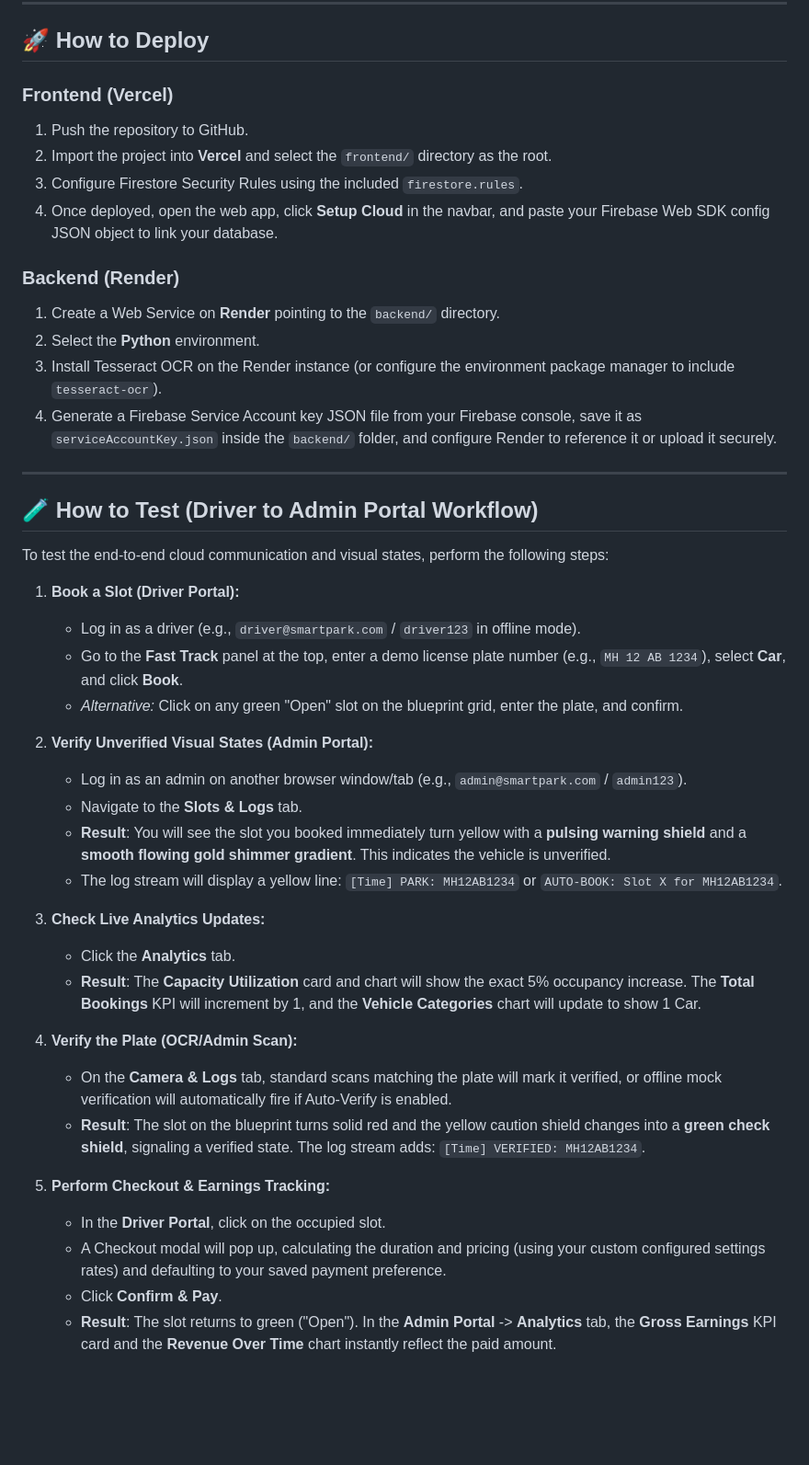
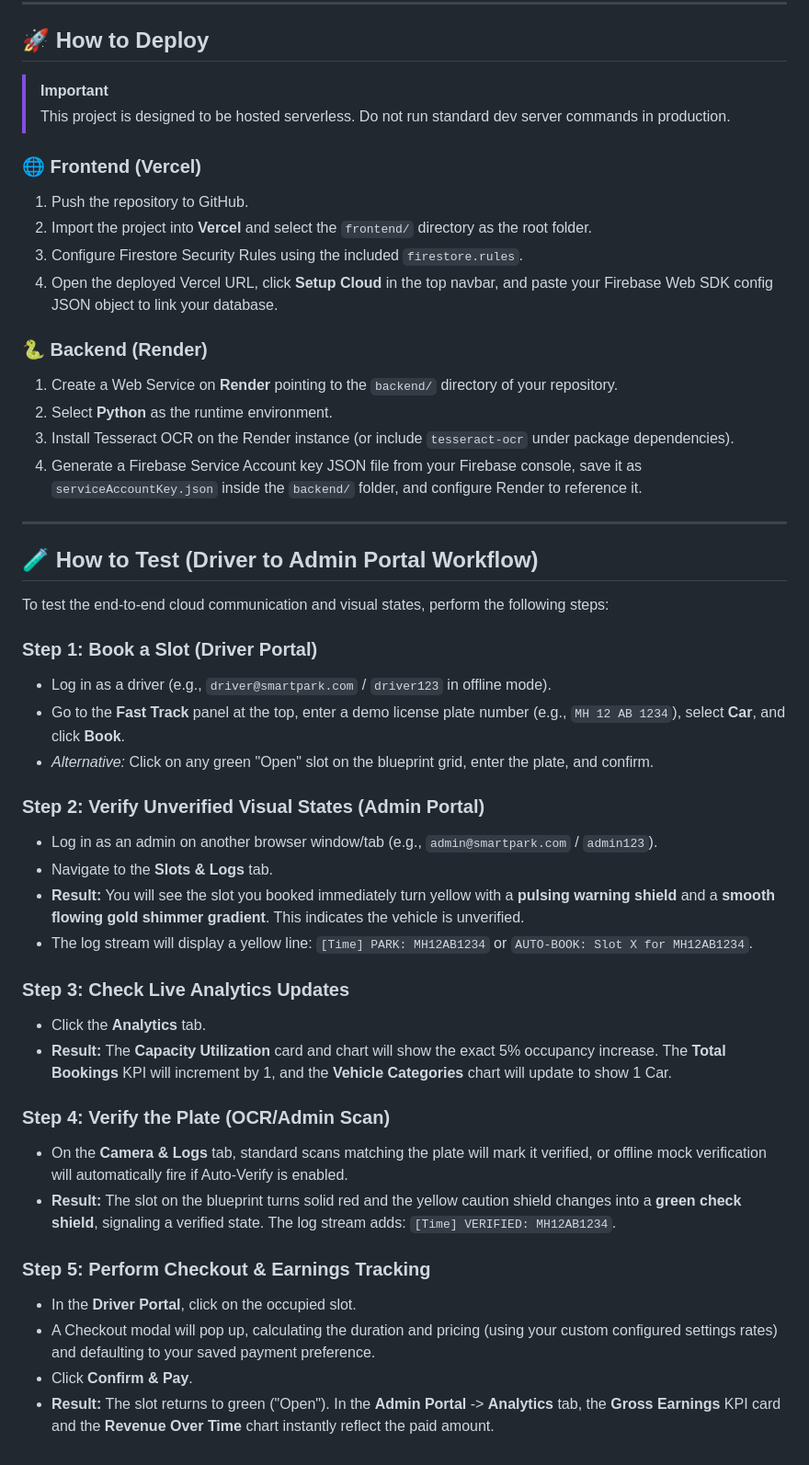
Before and after one commit to necromancer-007/Smart_Park, a Markdown page: README.md, the part around one of its changes. Shown at 92% size. Drawn GitHub-style; blank space fills up the shorter version.

```diff
--- a/README.md
+++ b/README.md
@@ -34,17 +79,20 @@ A fully integrated settings suite customized by role:
 
 ## 🚀 How to Deploy
 
-### Frontend (Vercel)
+> [!IMPORTANT]
+> This project is designed to be hosted serverless. Do not run standard dev server commands in production.
+
+### 🌐 Frontend (Vercel)
 1. Push the repository to GitHub.
-2. Import the project into **Vercel** and select the `frontend/` directory as the root.
+2. Import the project into **Vercel** and select the `frontend/` directory as the root folder.
 3. Configure Firestore Security Rules using the included `firestore.rules`.
-4. Once deployed, open the web app, click **Setup Cloud** in the navbar, and paste your Firebase Web SDK config JSON object to link your database.
+4. Open the deployed Vercel URL, click **Setup Cloud** in the top navbar, and paste your Firebase Web SDK config JSON object to link your database.
 
-### Backend (Render)
-1. Create a Web Service on **Render** pointing to the `backend/` directory.
-2. Select the **Python** environment.
-3. Install Tesseract OCR on the Render instance (or configure the environment package manager to include `tesseract-ocr`).
-4. Generate a Firebase Service Account key JSON file from your Firebase console, save it as `serviceAccountKey.json` inside the `backend/` folder, and configure Render to reference it or upload it securely.
+### 🐍 Backend (Render)
+1. Create a Web Service on **Render** pointing to the `backend/` directory of your repository.
+2. Select **Python** as the runtime environment.
+3. Install Tesseract OCR on the Render instance (or include `tesseract-ocr` under package dependencies).
+4. Generate a Firebase Service Account key JSON file from your Firebase console, save it as `serviceAccountKey.json` inside the `backend/` folder, and configure Render to reference it.
 
 ---
 
@@ -52,27 +100,27 @@ A fully integrated settings suite customized by role:
 
 To test the end-to-end cloud communication and visual states, perform the following steps:
 
-1. **Book a Slot (Driver Portal):**
-   - Log in as a driver (e.g., `driver@smartpark.com` / `driver123` in offline mode).
-   - Go to the **Fast Track** panel at the top, enter a demo license plate number (e.g., `MH 12 AB 1234`), select **Car**, and click **Book**.
-   - *Alternative:* Click on any green "Open" slot on the blueprint grid, enter the plate, and confirm.
+### Step 1: Book a Slot (Driver Portal)
+*   Log in as a driver (e.g., `driver@smartpark.com` / `driver123` in offline mode).
+*   Go to the **Fast Track** panel at the top, enter a demo license plate number (e.g., `MH 12 AB 1234`), select **Car**, and click **Book**.
+*   *Alternative:* Click on any green "Open" slot on the blueprint grid, enter the plate, and confirm.
 
-2. **Verify Unverified Visual States (Admin Portal):**
-   - Log in as an admin on another browser window/tab (e.g., `admin@smartpark.com` / `admin123`).
-   - Navigate to the **Slots & Logs** tab.
-   - **Result**: You will see the slot you booked immediately turn yellow with a **pulsing warning shield** and a **smooth flowing gold shimmer gradient**. This indicates the vehicle is unverified.
-   - The log stream will display a yellow line: `[Time] PARK: MH12AB1234` or `AUTO-BOOK: Slot X for MH12AB1234`.
+### Step 2: Verify Unverified Visual States (Admin Portal)
+*   Log in as an admin on another browser window/tab (e.g., `admin@smartpark.com` / `admin123`).
+*   Navigate to the **Slots & Logs** tab.
+*   **Result:** You will see the slot you booked immediately turn yellow with a **pulsing warning shield** and a **smooth flowing gold shimmer gradient**. This indicates the vehicle is unverified.
+*   The log stream will display a yellow line: `[Time] PARK: MH12AB1234` or `AUTO-BOOK: Slot X for MH12AB1234`.
 
-3. **Check Live Analytics Updates:**
-   - Click the **Analytics** tab.
-   - **Result**: The **Capacity Utilization** card and chart will show the exact 5% occupancy increase. The **Total Bookings** KPI will increment by 1, and the **Vehicle Categories** chart will update to show 1 Car.
+### Step 3: Check Live Analytics Updates
+*   Click the **Analytics** tab.
+*   **Result:** The **Capacity Utilization** card and chart will show the exact 5% occupancy increase. The **Total Bookings** KPI will increment by 1, and the **Vehicle Categories** chart will update to show 1 Car.
 
-4. **Verify the Plate (OCR/Admin Scan):**
-   - On the **Camera & Logs** tab, standard scans matching the plate will mark it verified, or offline mock verification will automatically fire if Auto-Verify is enabled.
-   - **Result**: The slot on the blueprint turns solid red and the yellow caution shield changes into a **green check shield**, signaling a verified state. The log stream adds: `[Time] VERIFIED: MH12AB1234`.
+### Step 4: Verify the Plate (OCR/Admin Scan)
+*   On the **Camera & Logs** tab, standard scans matching the plate will mark it verified, or offline mock verification will automatically fire if Auto-Verify is enabled.
+*   **Result:** The slot on the blueprint turns solid red and the yellow caution shield changes into a **green check shield**, signaling a verified state. The log stream adds: `[Time] VERIFIED: MH12AB1234`.
 
-5. **Perform Checkout & Earnings Tracking:**
-   - In the **Driver Portal**, click on the occupied slot.
-   - A Checkout modal will pop up, calculating the duration and pricing (using your custom configured settings rates) and defaulting to your saved payment preference.
-   - Click **Confirm & Pay**.
-   - **Result**: The slot returns to green ("Open"). In the **Admin Portal** -> **Analytics** tab, the **Gross Earnings** KPI card and the **Revenue Over Time** chart instantly reflect the paid amount.
+### Step 5: Perform Checkout & Earnings Tracking
+*   In the **Driver Portal**, click on the occupied slot.
+*   A Checkout modal will pop up, calculating the duration and pricing (using your custom configured settings rates) and defaulting to your saved payment preference.
+*   Click **Confirm & Pay**.
+*   **Result:** The slot returns to green ("Open"). In the **Admin Portal** -> **Analytics** tab, the **Gross Earnings** KPI card and the **Revenue Over Time** chart instantly reflect the paid amount.
```
Also changed, not shown: other parts of README.md (+63 -18 lines).
